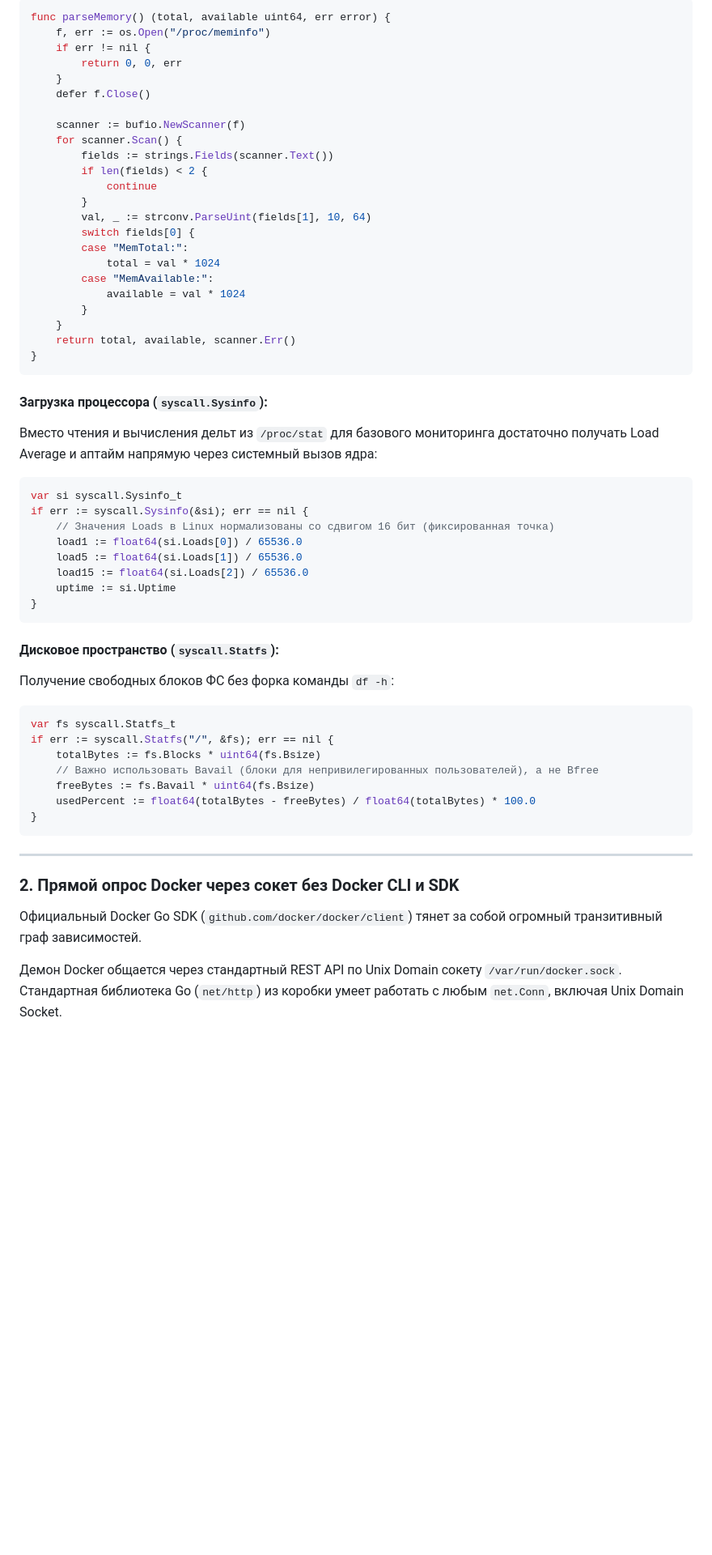
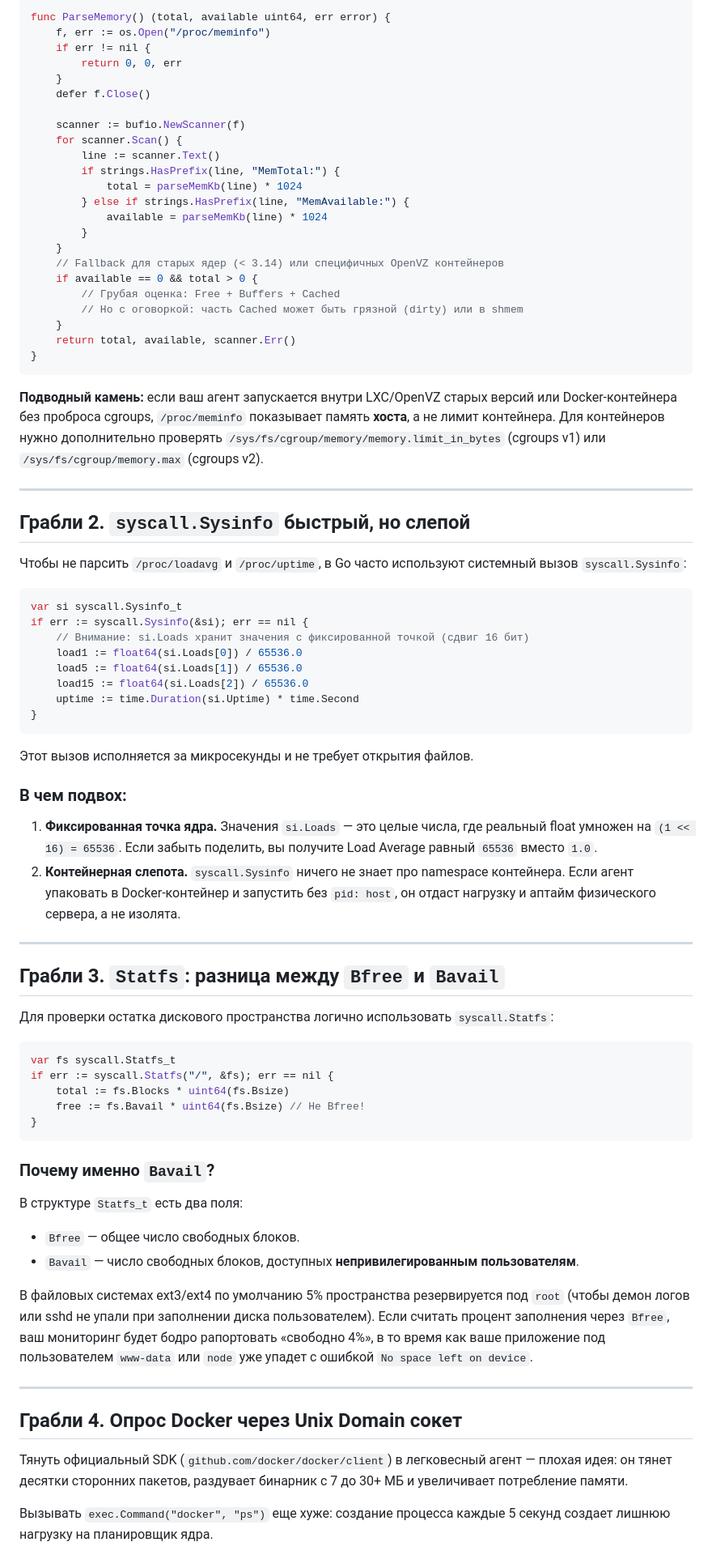
Before and after one commit to NQAI-Dev/nodepulse, a Markdown page: ARTICLE_HABR.md, the part around one of its changes. Shown at 81% size. Rendered like a GitHub page; blank space fills up the shorter version.

````diff
--- a/ARTICLE_HABR.md
+++ b/ARTICLE_HABR.md
@@ -63,6 +29,6 @@ Prometheus использует модель **Pull**: сервер обходи
 
 ```go
-func parseMemory() (total, available uint64, err error) {
+func ParseMemory() (total, available uint64, err error) {
 	f, err := os.Open("/proc/meminfo")
 	if err != nil {
 		return 0, 0, err
@@ -71,54 +37,73 @@ func parseMemory() (total, available uint64, err error) {
 
 	scanner := bufio.NewScanner(f)
 	for scanner.Scan() {
-		fields := strings.Fields(scanner.Text())
-		if len(fields) < 2 {
-			continue
+		line := scanner.Text()
+		if strings.HasPrefix(line, "MemTotal:") {
+			total = parseMemKb(line) * 1024
+		} else if strings.HasPrefix(line, "MemAvailable:") {
+			available = parseMemKb(line) * 1024
 		}
-		val, _ := strconv.ParseUint(fields[1], 10, 64)
-		switch fields[0] {
-		case "MemTotal:":
-			total = val * 1024
-		case "MemAvailable:":
-			available = val * 1024
-		}
+	}
+	// Fallback для старых ядер (< 3.14) или специфичных OpenVZ контейнеров
+	if available == 0 && total > 0 {
+		// Грубая оценка: Free + Buffers + Cached
+		// Но с оговоркой: часть Cached может быть грязной (dirty) или в shmem
 	}
 	return total, available, scanner.Err()
 }
 ```
 
-#### Загрузка процессора (`syscall.Sysinfo`):
-Вместо чтения и вычисления дельт из `/proc/stat` для базового мониторинга достаточно получать Load Average и аптайм напрямую через системный вызов ядра:
+**Подводный камень:** если ваш агент запускается внутри LXC/OpenVZ старых версий или Docker-контейнера без проброса cgroups, `/proc/meminfo` показывает память **хоста**, а не лимит контейнера. Для контейнеров нужно дополнительно проверять `/sys/fs/cgroup/memory/memory.limit_in_bytes` (cgroups v1) или `/sys/fs/cgroup/memory.max` (cgroups v2).
+
+---
+
+## Грабли 2. `syscall.Sysinfo` быстрый, но слепой
+
+Чтобы не парсить `/proc/loadavg` и `/proc/uptime`, в Go часто используют системный вызов `syscall.Sysinfo`:
 
 ```go
 var si syscall.Sysinfo_t
 if err := syscall.Sysinfo(&si); err == nil {
-	// Значения Loads в Linux нормализованы со сдвигом 16 бит (фиксированная точка)
+	// Внимание: si.Loads хранит значения с фиксированной точкой (сдвиг 16 бит)
 	load1 := float64(si.Loads[0]) / 65536.0
 	load5 := float64(si.Loads[1]) / 65536.0
 	load15 := float64(si.Loads[2]) / 65536.0
-	uptime := si.Uptime
+	uptime := time.Duration(si.Uptime) * time.Second
 }
 ```
 
-#### Дисковое пространство (`syscall.Statfs`):
-Получение свободных блоков ФС без форка команды `df -h`:
+Этот вызов исполняется за микросекунды и не требует открытия файлов.
+
+### В чем подвох:
+1. **Фиксированная точка ядра.** Значения `si.Loads` — это целые числа, где реальный float умножен на `(1 << 16) = 65536`. Если забыть поделить, вы получите Load Average равный `65536` вместо `1.0`.
+2. **Контейнерная слепота.** `syscall.Sysinfo` ничего не знает про namespace контейнера. Если агент упаковать в Docker-контейнер и запустить без `pid: host`, он отдаст нагрузку и аптайм физического сервера, а не изолята.
+
+---
+
+## Грабли 3. `Statfs`: разница между `Bfree` и `Bavail`
+
+Для проверки остатка дискового пространства логично использовать `syscall.Statfs`:
 
 ```go
 var fs syscall.Statfs_t
 if err := syscall.Statfs("/", &fs); err == nil {
-	totalBytes := fs.Blocks * uint64(fs.Bsize)
-	// Важно использовать Bavail (блоки для непривилегированных пользователей), а не Bfree
-	freeBytes := fs.Bavail * uint64(fs.Bsize)
-	usedPercent := float64(totalBytes - freeBytes) / float64(totalBytes) * 100.0
+	total := fs.Blocks * uint64(fs.Bsize)
+	free := fs.Bavail * uint64(fs.Bsize) // Не Bfree!
 }
 ```
 
+### Почему именно `Bavail`?
+В структуре `Statfs_t` есть два поля:
+- `Bfree` — общее число свободных блоков.
+- `Bavail` — число свободных блоков, доступных **непривилегированным пользователям**.
+
+В файловых системах ext3/ext4 по умолчанию 5% пространства резервируется под `root` (чтобы демон логов или sshd не упали при заполнении диска пользователем). Если считать процент заполнения через `Bfree`, ваш мониторинг будет бодро рапортовать «свободно 4%», в то время как ваше приложение под пользователем `www-data` или `node` уже упадет с ошибкой `No space left on device`.
+
 ---
 
-### 2. Прямой опрос Docker через сокет без Docker CLI и SDK
+## Грабли 4. Опрос Docker через Unix Domain сокет
 
-Официальный Docker Go SDK (`github.com/docker/docker/client`) тянет за собой огромный транзитивный граф зависимостей.
+Тянуть официальный SDK (`github.com/docker/docker/client`) в легковесный агент — плохая идея: он тянет десятки сторонних пакетов, раздувает бинарник с 7 до 30+ МБ и увеличивает потребление памяти.
 
-Демон Docker общается через стандартный REST API по Unix Domain сокету `/var/run/docker.sock`. Стандартная библиотека Go (`net/http`) из коробки умеет работать с любым `net.Conn`, включая Unix Domain Socket.
+Вызывать `exec.Command("docker", "ps")` еще хуже: создание процесса каждые 5 секунд создает лишнюю нагрузку на планировщик ядра.
 
````
Also changed, not shown: other parts of ARTICLE_HABR.md (+92 -162 lines).
